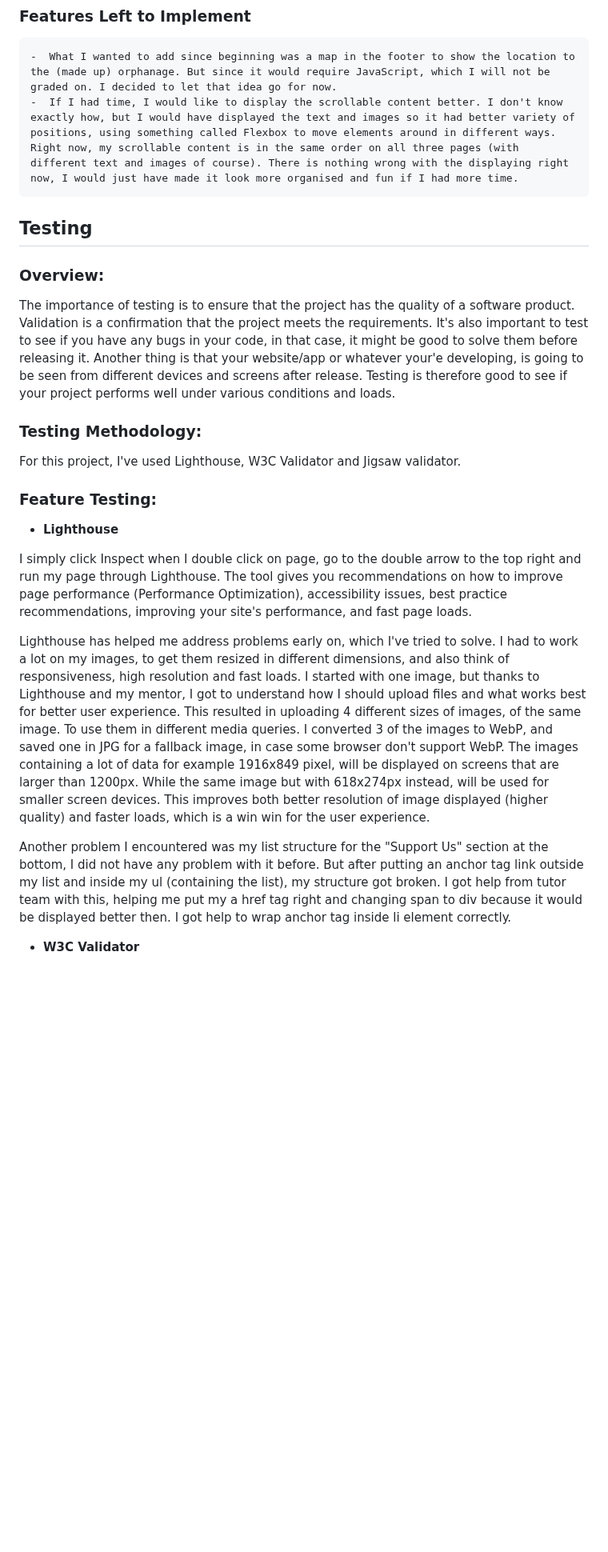
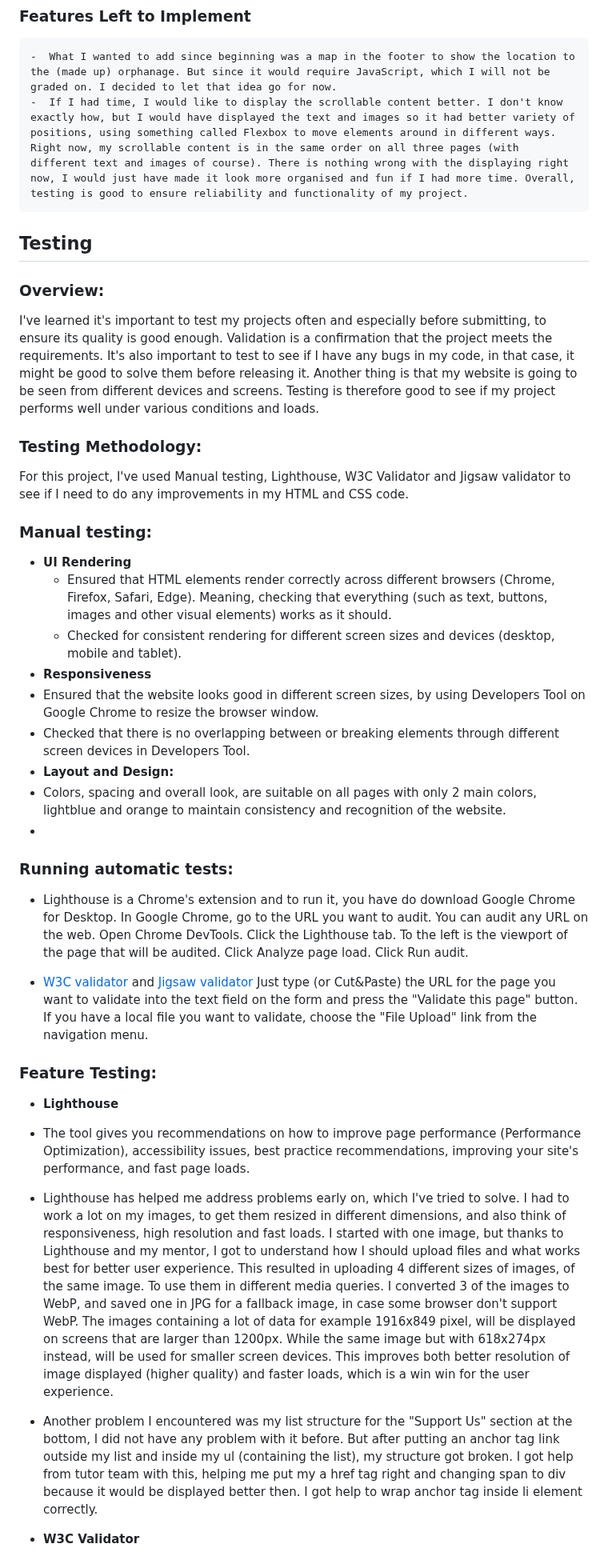
Before and after one commit to Alisha98A/Love-Children-Foundation, a Markdown page: README.md, the part around one of its changes. Shown at 80% size. GitHub-like rendering; blank space fills up the shorter version.

```diff
--- a/README.md
+++ b/README.md
@@ -121,27 +121,47 @@ Directly under navigation bar menu, we have a big picture of some happy African
 ### Features Left to Implement
 
     -  What I wanted to add since beginning was a map in the footer to show the location to the (made up) orphanage. But since it would require JavaScript, which I will not be graded on. I decided to let that idea go for now.
-    -  If I had time, I would like to display the scrollable content better. I don't know exactly how, but I would have displayed the text and images so it had better variety of positions, using something called Flexbox to move elements around in different ways. Right now, my scrollable content is in the same order on all three pages (with different text and images of course). There is nothing wrong with the displaying right now, I would just have made it look more organised and fun if I had more time.
+    -  If I had time, I would like to display the scrollable content better. I don't know exactly how, but I would have displayed the text and images so it had better variety of positions, using something called Flexbox to move elements around in different ways. Right now, my scrollable content is in the same order on all three pages (with different text and images of course). There is nothing wrong with the displaying right now, I would just have made it look more organised and fun if I had more time. Overall, testing is good to ensure reliability and functionality of my project.
 
 ## Testing
 
 ### Overview:
 
-The importance of testing is to ensure that the project has the quality of a software product. Validation is a confirmation that the project meets the requirements. It's also important to test to see if you have any bugs in your code, in that case, it might be good to solve them before releasing it. Another thing is that your website/app or whatever your'e developing, is going to be seen from different devices and screens after release. Testing is therefore good to see if your project performs well under various conditions and loads.
+I've learned it's important to test my projects often and especially before submitting, to ensure its quality is good enough. Validation is a confirmation that the project meets the requirements. It's also important to test to see if I have any bugs in my code, in that case, it might be good to solve them before releasing it. Another thing is that my website is going to be seen from different devices and screens. Testing is therefore good to see if my project performs well under various conditions and loads.
 
 ### Testing Methodology:
 
-For this project, I've used Lighthouse, W3C Validator and Jigsaw validator.
+For this project, I've used Manual testing, Lighthouse, W3C Validator and Jigsaw validator to see if I need to do any improvements in my HTML and CSS code.
+
+### Manual testing:
+- **UI Rendering**
+  - Ensured that HTML elements render correctly across different browsers (Chrome, Firefox, Safari, Edge). Meaning, checking that everything (such as text, buttons, images and other visual elements) works as it should.
+  - Checked for consistent rendering for different screen sizes and devices (desktop, mobile and tablet).
+- **Responsiveness**
+- Ensured that the website looks good in different screen sizes, by using Developers Tool on Google Chrome to resize the browser window.
+- Checked that there is no overlapping between or breaking elements through different screen devices in Developers Tool.
+- **Layout and Design:**
+- Colors, spacing and overall look, are suitable on all pages with only 2 main colors, lightblue and orange to maintain consistency and recognition of the website.
+-
+
+### Running automatic tests:
+  - Lighthouse is a Chrome's extension and to run it, you have do download Google Chrome for Desktop.
+In Google Chrome, go to the URL you want to audit. You can audit any URL on the web.
+Open Chrome DevTools.
+Click the Lighthouse tab. To the left is the viewport of the page that will be audited.
+Click Analyze page load.
+Click Run audit.
+
+  - [W3C validator](https://validator.w3.org/) and [Jigsaw validator](https://jigsaw.w3.org/css-validator/)
+Just type (or Cut&Paste) the URL for the page you want to validate into the text field on the form and press the "Validate this page" button. If you have a local file you want to validate, choose the "File Upload" link from the navigation menu.
+
 
 ### Feature Testing:
 
 - **Lighthouse**
-
-I simply click Inspect when I double click on page, go to the double arrow to the top right and run my page through Lighthouse. The tool gives you recommendations on how to improve page performance (Performance Optimization), accessibility issues, best practice recommendations, improving your site's performance, and fast page loads.
-
-Lighthouse has helped me address problems early on, which I've tried to solve. I had to work a lot on my images, to get them resized in different dimensions, and also think of responsiveness, high resolution and fast loads. I started with one image, but thanks to Lighthouse and my mentor, I got to understand how I should upload files and what works best for better user experience. This resulted in uploading 4 different sizes of images, of the same image. To use them in different media queries. I converted 3 of the images to WebP, and saved one in JPG for a fallback image, in case some browser don't support WebP. The images containing a lot of data for example 1916x849 pixel, will be displayed on screens that are larger than 1200px. While the same image but with 618x274px instead, will be used for smaller screen devices. This improves both better resolution of image displayed (higher quality) and faster loads, which is a win win for the user experience.
-
-Another problem I encountered was my list structure for the "Support Us" section at the bottom, I did not have any problem with it before. But after putting an anchor tag
+- The tool gives you recommendations on how to improve page performance (Performance Optimization), accessibility issues, best practice recommendations, improving your site's performance, and fast page loads.
+- Lighthouse has helped me address problems early on, which I've tried to solve. I had to work a lot on my images, to get them resized in different dimensions, and also think of responsiveness, high resolution and fast loads. I started with one image, but thanks to Lighthouse and my mentor, I got to understand how I should upload files and what works best for better user experience. This resulted in uploading 4 different sizes of images, of the same image. To use them in different media queries. I converted 3 of the images to WebP, and saved one in JPG for a fallback image, in case some browser don't support WebP. The images containing a lot of data for example 1916x849 pixel, will be displayed on screens that are larger than 1200px. While the same image but with 618x274px instead, will be used for smaller screen devices. This improves both better resolution of image displayed (higher quality) and faster loads, which is a win win for the user experience.
+- Another problem I encountered was my list structure for the "Support Us" section at the bottom, I did not have any problem with it before. But after putting an anchor tag
 link outside my list and inside my ul (containing the list), my structure got broken. I got help from tutor team with this, helping me put my a href tag right and changing span to div because it would be displayed better then. I got help to wrap anchor tag inside li element correctly.
 
 - **W3C Validator**
```
Also changed, not shown: other parts of README.md (+6 -4 lines).
